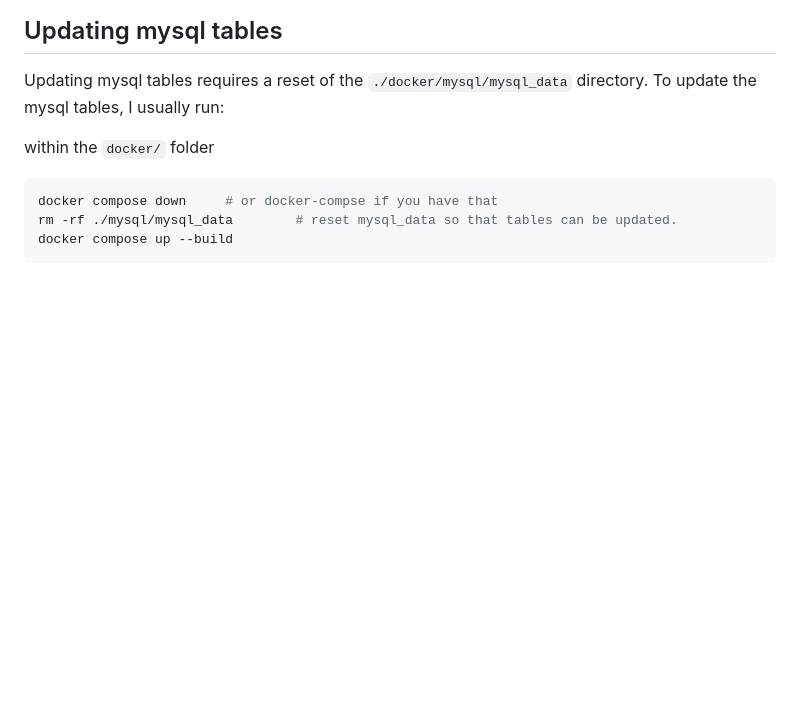
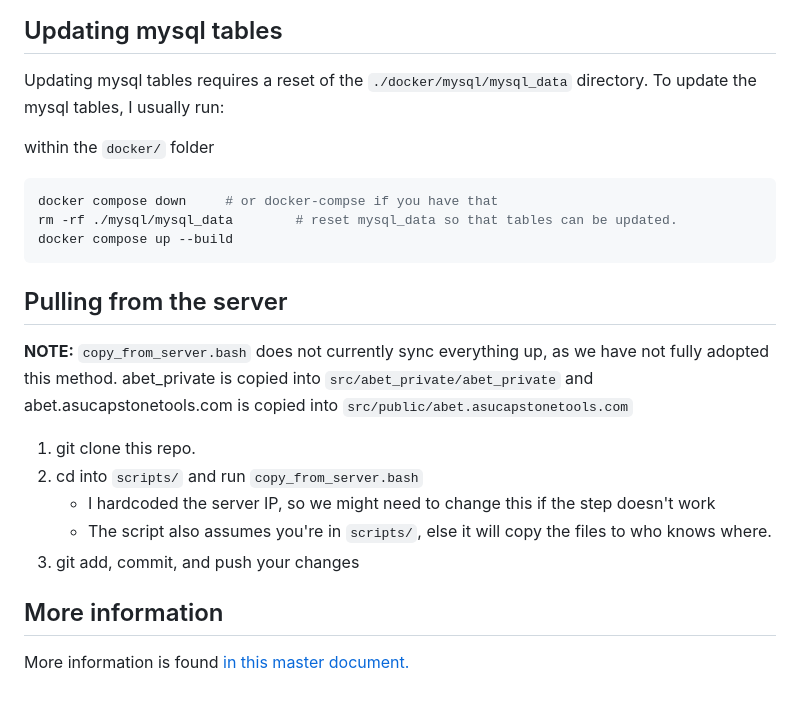
Before and after one commit to hoang-danny05/ABET-Tools-Frontend, a Markdown page: README.md, the part around one of its changes. Drawn GitHub-style; blank space fills up the shorter version.

````diff
--- a/README.md
+++ b/README.md
@@ -70,3 +69,17 @@ docker compose down     # or docker-compse if you have that
 rm -rf ./mysql/mysql_data        # reset mysql_data so that tables can be updated.
 docker compose up --build
 ```
+
+## Pulling from the server
+
+**NOTE:** `copy_from_server.bash` does not currently sync everything up, as we have not fully adopted this method. abet_private is copied into `src/abet_private/abet_private` and abet.asucapstonetools.com is copied into `src/public/abet.asucapstonetools.com`
+
+1) git clone this repo.
+2) cd into `scripts/` and run `copy_from_server.bash`
+    - I hardcoded the server IP, so we might need to change this if the step doesn't work
+    - The script also assumes you're in `scripts/`, else it will copy the files to who knows where.
+3) git add, commit, and push your changes
+
+## More information
+
+More information is found [in this master document.](https://docs.google.com/document/d/1mHOwIYyIZtg7FO8jtxTz9lPIuB3W9JVeVAR240YsTQA/edit?tab=t.88j2hx3zuwbr)
````
Also changed, not shown: other parts of README.md (+22 -23 lines).
